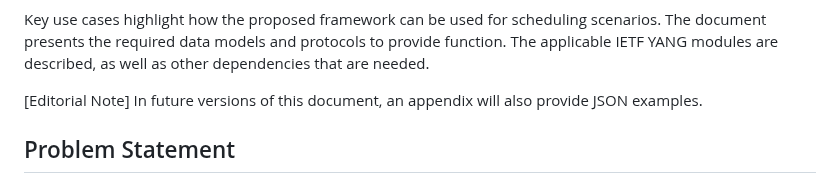
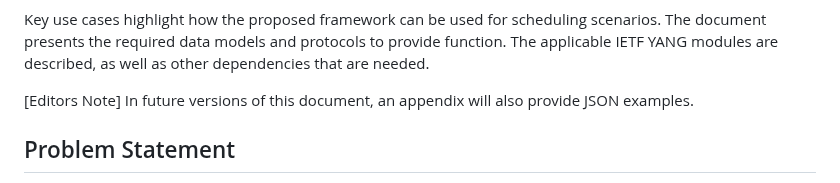
Before and after one commit to QiufangMa/control-schedule-framework, a Markdown page: draft-wqk-opsawg-control-schedule-framework.md, the part around the change. GitHub-like rendering.

Commit message:
editorial note

```diff
--- a/draft-wqk-opsawg-control-schedule-framework.md
+++ b/draft-wqk-opsawg-control-schedule-framework.md
@@ -113,7 +113,7 @@ scenarios. The document presents the required data models and protocols to
 provide function. The applicable IETF YANG modules are described, as well as
 other dependencies that are needed.
 
-[Editorial Note] In future versions of this document, an appendix will also
+[Editors Note] In future versions of this document, an appendix will also
 provide JSON examples.
 
 ## Problem Statement
```
